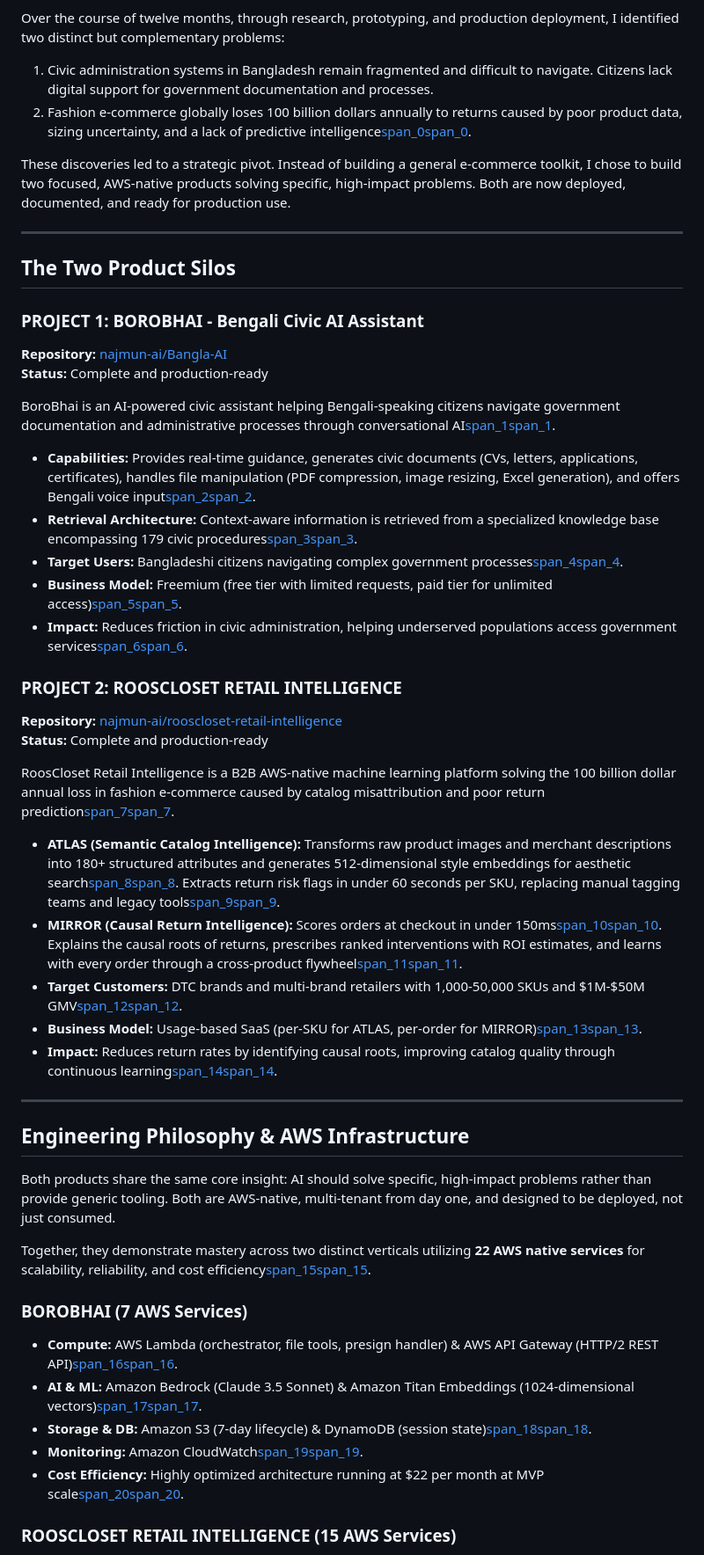
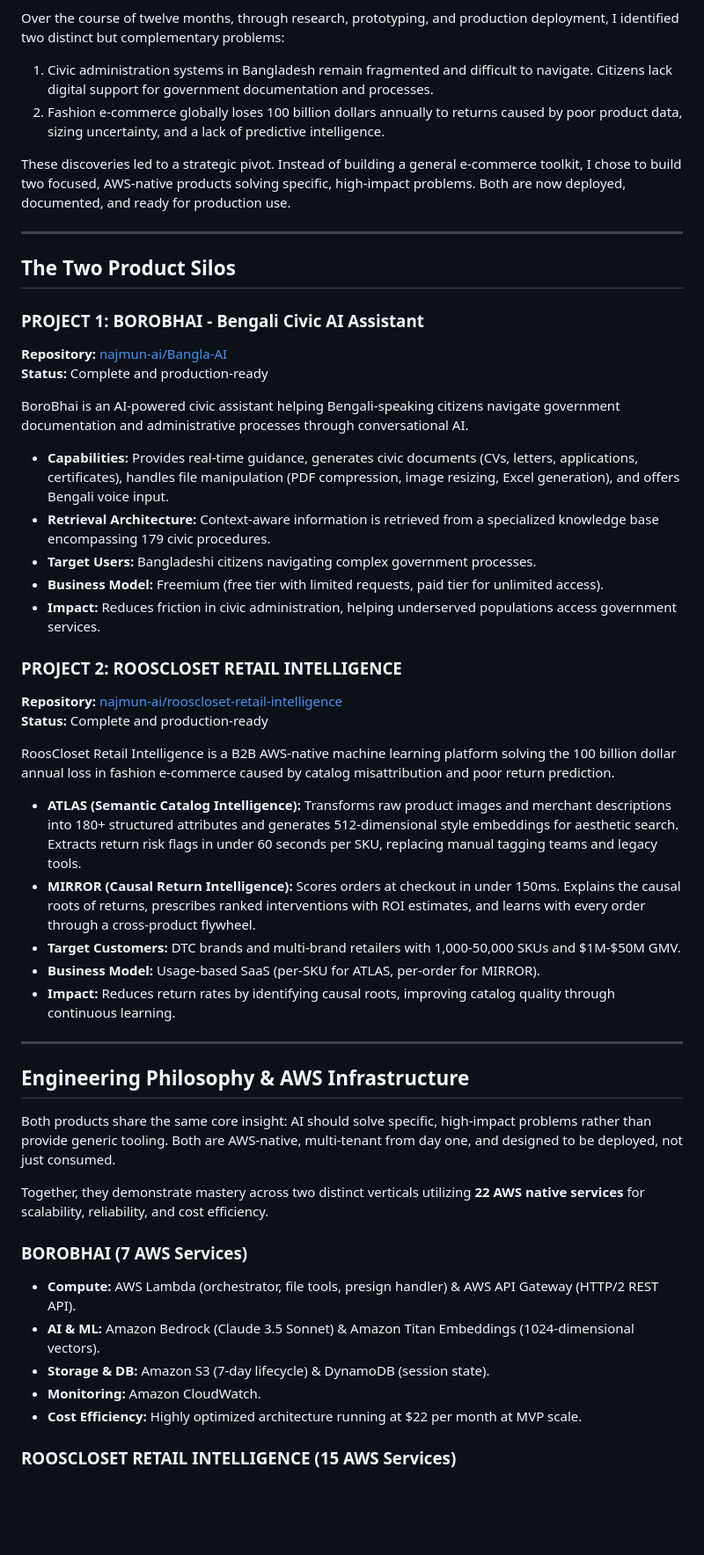
Before and after one commit to najmun-ai/roosclosetlabs, a Markdown page: README.md, the part around one of its changes. Shown at 88% size. Rendered like a GitHub page; blank space fills up the shorter version.

Commit message:
Clean up README by removing span tags
Removed unnecessary HTML span tags from the README content to improve readability.

```diff
--- a/README.md
+++ b/README.md
@@ -13,7 +13,7 @@ But as I studied the problems facing digital businesses in Bangladesh and global
 Over the course of twelve months, through research, prototyping, and production deployment, I identified two distinct but complementary problems:
 
 1. Civic administration systems in Bangladesh remain fragmented and difficult to navigate. Citizens lack digital support for government documentation and processes.
-2. Fashion e-commerce globally loses 100 billion dollars annually to returns caused by poor product data, sizing uncertainty, and a lack of predictive intelligence[span_0](start_span)[span_0](end_span).
+2. Fashion e-commerce globally loses 100 billion dollars annually to returns caused by poor product data, sizing uncertainty, and a lack of predictive intelligence.
 
 These discoveries led to a strategic pivot. Instead of building a general e-commerce toolkit, I chose to build two focused, AWS-native products solving specific, high-impact problems. Both are now deployed, documented, and ready for production use.
 
@@ -25,25 +25,25 @@ These discoveries led to a strategic pivot. Instead of building a general e-comm
 **Repository:** [najmun-ai/Bangla-AI](https://github.com/najmun-ai/Bangla-AI)
 **Status:** Complete and production-ready
 
-BoroBhai is an AI-powered civic assistant helping Bengali-speaking citizens navigate government documentation and administrative processes through conversational AI[span_1](start_span)[span_1](end_span).
+BoroBhai is an AI-powered civic assistant helping Bengali-speaking citizens navigate government documentation and administrative processes through conversational AI.
 
-* **Capabilities:** Provides real-time guidance, generates civic documents (CVs, letters, applications, certificates), handles file manipulation (PDF compression, image resizing, Excel generation), and offers Bengali voice input[span_2](start_span)[span_2](end_span).
-* **Retrieval Architecture:** Context-aware information is retrieved from a specialized knowledge base encompassing 179 civic procedures[span_3](start_span)[span_3](end_span).
-* **Target Users:** Bangladeshi citizens navigating complex government processes[span_4](start_span)[span_4](end_span).
-* **Business Model:** Freemium (free tier with limited requests, paid tier for unlimited access)[span_5](start_span)[span_5](end_span).
-* **Impact:** Reduces friction in civic administration, helping underserved populations access government services[span_6](start_span)[span_6](end_span).
+* **Capabilities:** Provides real-time guidance, generates civic documents (CVs, letters, applications, certificates), handles file manipulation (PDF compression, image resizing, Excel generation), and offers Bengali voice input.
+* **Retrieval Architecture:** Context-aware information is retrieved from a specialized knowledge base encompassing 179 civic procedures.
+* **Target Users:** Bangladeshi citizens navigating complex government processes.
+* **Business Model:** Freemium (free tier with limited requests, paid tier for unlimited access).
+* **Impact:** Reduces friction in civic administration, helping underserved populations access government services.
 
 ### PROJECT 2: ROOSCLOSET RETAIL INTELLIGENCE
 **Repository:** [najmun-ai/rooscloset-retail-intelligence](https://github.com/najmun-ai/rooscloset-retail-intelligence)
 **Status:** Complete and production-ready
 
-RoosCloset Retail Intelligence is a B2B AWS-native machine learning platform solving the 100 billion dollar annual loss in fashion e-commerce caused by catalog misattribution and poor return prediction[span_7](start_span)[span_7](end_span).
+RoosCloset Retail Intelligence is a B2B AWS-native machine learning platform solving the 100 billion dollar annual loss in fashion e-commerce caused by catalog misattribution and poor return prediction.
 
-* **ATLAS (Semantic Catalog Intelligence):** Transforms raw product images and merchant descriptions into 180+ structured attributes and generates 512-dimensional style embeddings for aesthetic search[span_8](start_span)[span_8](end_span). Extracts return risk flags in under 60 seconds per SKU, replacing manual tagging teams and legacy tools[span_9](start_span)[span_9](end_span).
-* **MIRROR (Causal Return Intelligence):** Scores orders at checkout in under 150ms[span_10](start_span)[span_10](end_span). Explains the causal roots of returns, prescribes ranked interventions with ROI estimates, and learns with every order through a cross-product flywheel[span_11](start_span)[span_11](end_span).
-* **Target Customers:** DTC brands and multi-brand retailers with 1,000-50,000 SKUs and $1M-$50M GMV[span_12](start_span)[span_12](end_span).
-* **Business Model:** Usage-based SaaS (per-SKU for ATLAS, per-order for MIRROR)[span_13](start_span)[span_13](end_span).
-* **Impact:** Reduces return rates by identifying causal roots, improving catalog quality through continuous learning[span_14](start_span)[span_14](end_span).
+* **ATLAS (Semantic Catalog Intelligence):** Transforms raw product images and merchant descriptions into 180+ structured attributes and generates 512-dimensional style embeddings for aesthetic search. Extracts return risk flags in under 60 seconds per SKU, replacing manual tagging teams and legacy tools.
+* **MIRROR (Causal Return Intelligence):** Scores orders at checkout in under 150ms. Explains the causal roots of returns, prescribes ranked interventions with ROI estimates, and learns with every order through a cross-product flywheel.
+* **Target Customers:** DTC brands and multi-brand retailers with 1,000-50,000 SKUs and $1M-$50M GMV.
+* **Business Model:** Usage-based SaaS (per-SKU for ATLAS, per-order for MIRROR).
+* **Impact:** Reduces return rates by identifying causal roots, improving catalog quality through continuous learning.
 
 ---
 
@@ -51,13 +51,13 @@ RoosCloset Retail Intelligence is a B2B AWS-native machine learning platform sol
 
 Both products share the same core insight: AI should solve specific, high-impact problems rather than provide generic tooling. Both are AWS-native, multi-tenant from day one, and designed to be deployed, not just consumed.
 
-Together, they demonstrate mastery across two distinct verticals utilizing **22 AWS native services** for scalability, reliability, and cost efficiency[span_15](start_span)[span_15](end_span).
+Together, they demonstrate mastery across two distinct verticals utilizing **22 AWS native services** for scalability, reliability, and cost efficiency.
 
 ### BOROBHAI (7 AWS Services)
-* **Compute:** AWS Lambda (orchestrator, file tools, presign handler) & AWS API Gateway (HTTP/2 REST API)[span_16](start_span)[span_16](end_span).
-* **AI & ML:** Amazon Bedrock (Claude 3.5 Sonnet) & Amazon Titan Embeddings (1024-dimensional vectors)[span_17](start_span)[span_17](end_span).
-* **Storage & DB:** Amazon S3 (7-day lifecycle) & DynamoDB (session state)[span_18](start_span)[span_18](end_span).
-* **Monitoring:** Amazon CloudWatch[span_19](start_span)[span_19](end_span).
-* **Cost Efficiency:** Highly optimized architecture running at $22 per month at MVP scale[span_20](start_span)[span_20](end_span).
+* **Compute:** AWS Lambda (orchestrator, file tools, presign handler) & AWS API Gateway (HTTP/2 REST API).
+* **AI & ML:** Amazon Bedrock (Claude 3.5 Sonnet) & Amazon Titan Embeddings (1024-dimensional vectors).
+* **Storage & DB:** Amazon S3 (7-day lifecycle) & DynamoDB (session state).
+* **Monitoring:** Amazon CloudWatch.
+* **Cost Efficiency:** Highly optimized architecture running at $22 per month at MVP scale.
 
 ### ROOSCLOSET RETAIL INTELLIGENCE (15 AWS Services)
```
Also changed, not shown: other parts of README.md (+17 -17 lines).
